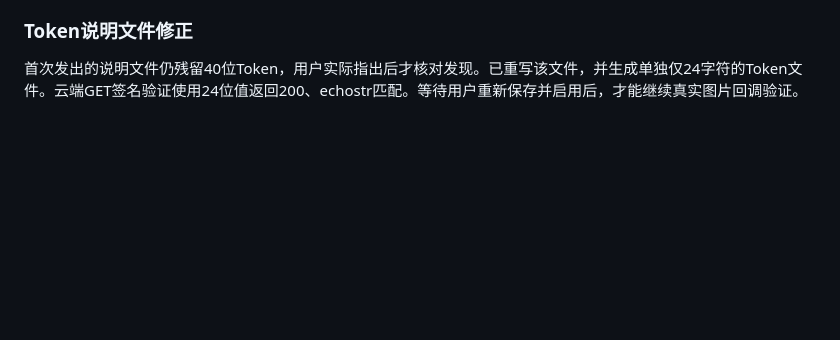
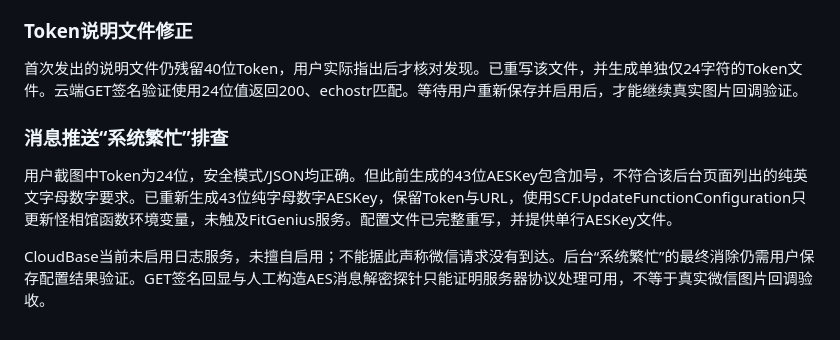
Before and after one commit to swording-k/WechatMemeLab, a Markdown page: docs/2026-10-19-内容安全整改.md, the part around the change. Drawn GitHub-style; blank space fills up the shorter version.

Commit message:
docs: record corrected callback AES settings and verification limits

```diff
--- a/docs/2026-10-19-内容安全整改.md
+++ b/docs/2026-10-19-内容安全整改.md
@@ -46,3 +46,9 @@
 ### Token说明文件修正
 
 首次发出的说明文件仍残留40位Token，用户实际指出后才核对发现。已重写该文件，并生成单独仅24字符的Token文件。云端GET签名验证使用24位值返回200、echostr匹配。等待用户重新保存并启用后，才能继续真实图片回调验证。
+
+### 消息推送“系统繁忙”排查
+
+用户截图中Token为24位，安全模式/JSON均正确。但此前生成的43位AESKey包含加号，不符合该后台页面列出的纯英文字母数字要求。已重新生成43位纯字母数字AESKey，保留Token与URL，使用SCF.UpdateFunctionConfiguration只更新怪相馆函数环境变量，未触及FitGenius服务。配置文件已完整重写，并提供单行AESKey文件。
+
+CloudBase当前未启用日志服务，未擅自启用；不能据此声称微信请求没有到达。后台“系统繁忙”的最终消除仍需用户保存配置结果验证。GET签名回显与人工构造AES消息解密探针只能证明服务器协议处理可用，不等于真实微信图片回调验收。
```
